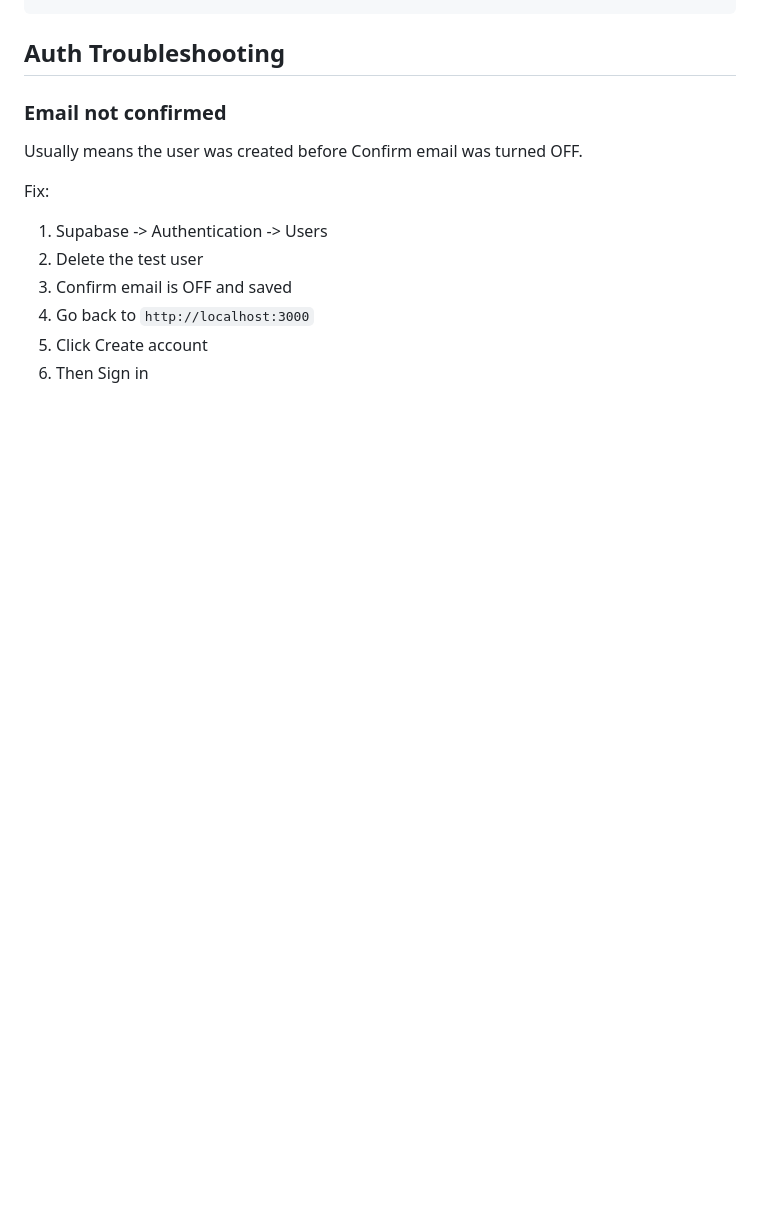
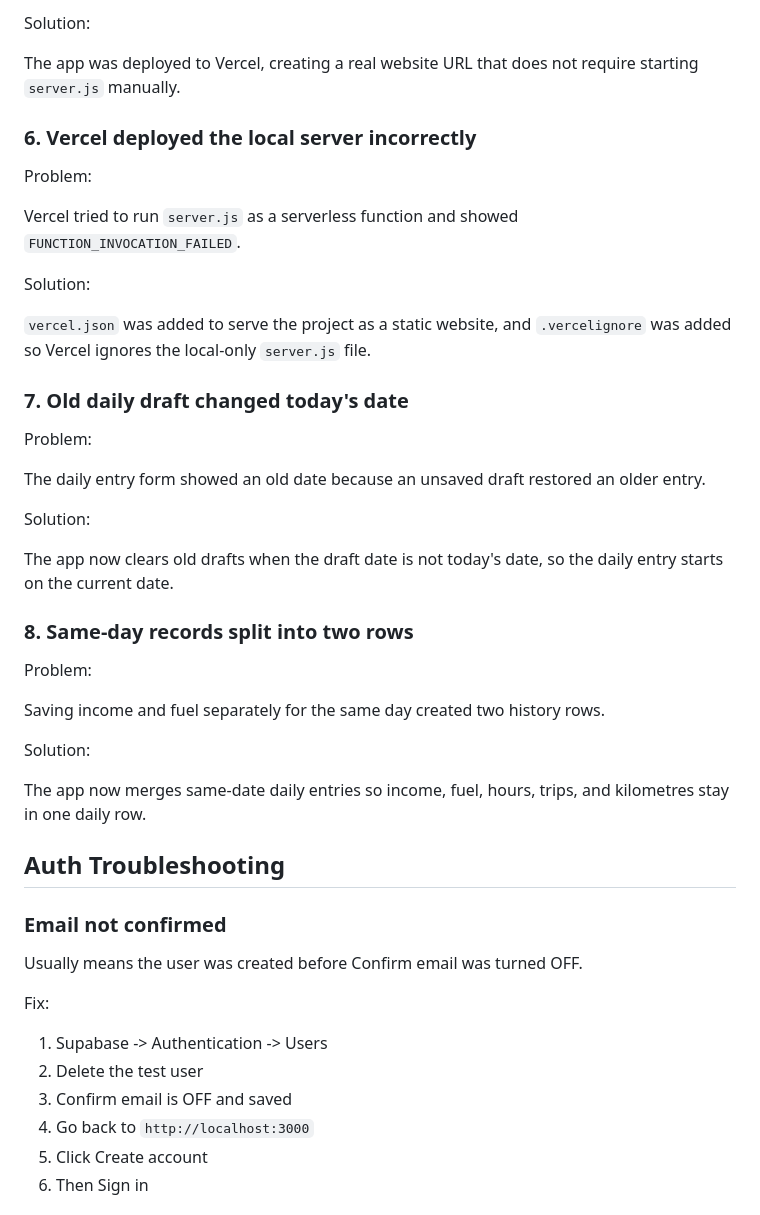
Before and after one commit to AhmedBamakhram/driver-ledger, a Markdown page: README.md, the part around one of its changes. GitHub-like rendering; blank space fills up the shorter version.

```diff
--- a/README.md
+++ b/README.md
@@ -227,3 +298,36 @@ https://driverledger.ca
+Solution:
+
+The app was deployed to Vercel, creating a real website URL that does not require starting `server.js` manually.
+
+### 6. Vercel deployed the local server incorrectly
+
+Problem:
+
+Vercel tried to run `server.js` as a serverless function and showed `FUNCTION_INVOCATION_FAILED`.
+
+Solution:
+
+`vercel.json` was added to serve the project as a static website, and `.vercelignore` was added so Vercel ignores the local-only `server.js` file.
+
+### 7. Old daily draft changed today's date
+
+Problem:
+
+The daily entry form showed an old date because an unsaved draft restored an older entry.
+
+Solution:
+
+The app now clears old drafts when the draft date is not today's date, so the daily entry starts on the current date.
+
+### 8. Same-day records split into two rows
+
+Problem:
+
+Saving income and fuel separately for the same day created two history rows.
+
+Solution:
+
+The app now merges same-date daily entries so income, fuel, hours, trips, and kilometres stay in one daily row.
 
 ## Auth Troubleshooting
 
```
Also changed, not shown: other parts of README.md (+84 -14 lines).
